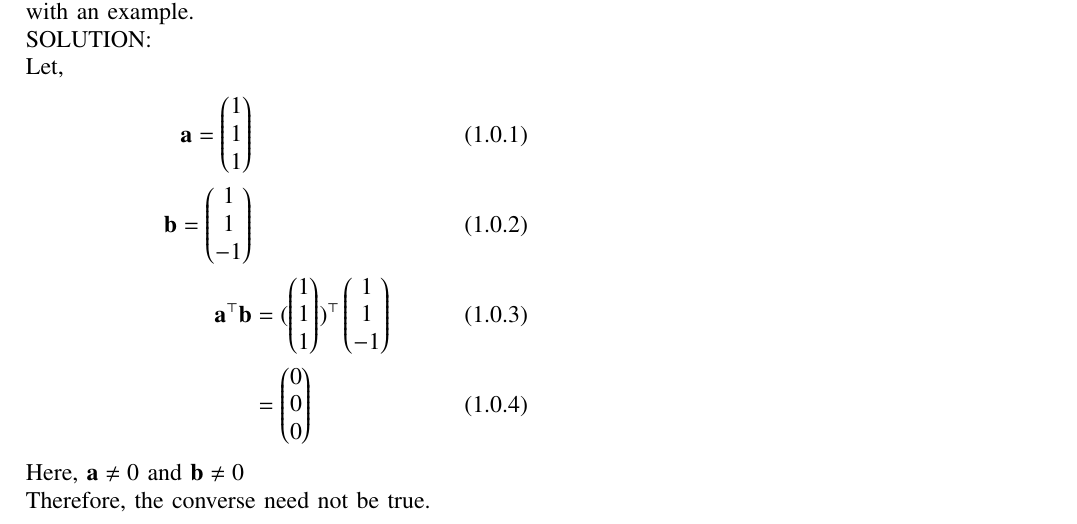
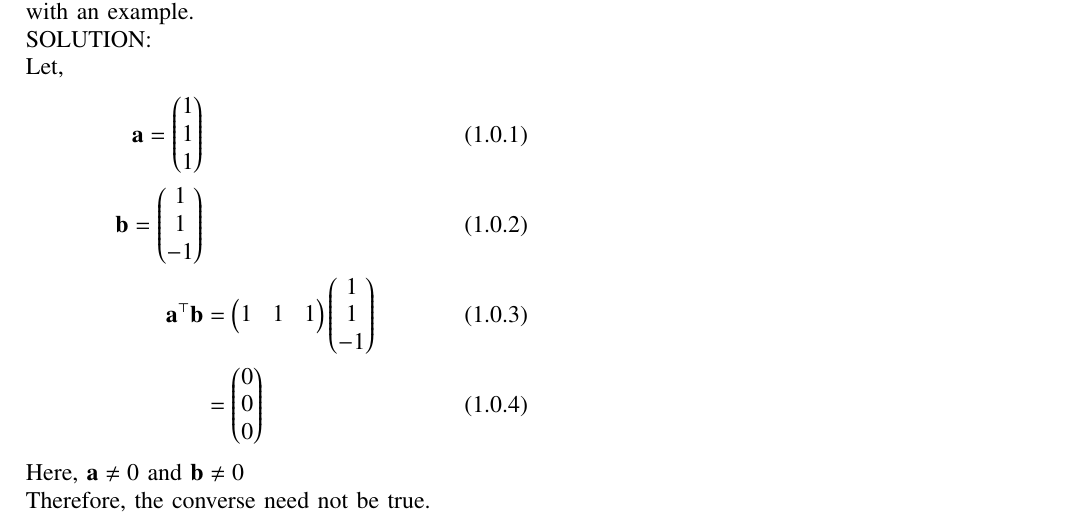
Before and after one commit to ShristySharma/ML_Assignments, a LaTeX paper (12.10.3.14/12.10.3.14.tex): part of the page, cut so that both start at the same text. Compiled offline with pdfLaTeX.

Commit message:
Add files via upload

```diff
--- a/12.10.3.14/12.10.3.14.tex
+++ b/12.10.3.14/12.10.3.14.tex
@@ -205,7 +205,7 @@ Let,
 \begin{align}
 \vec{a}=\myvec{1\\1\\1}\\
 \vec{b}=\myvec{1\\1\\-1}\\
-\vec{a} ^\top \vec{b} &= (\myvec{1\\1\\1}) ^\top \myvec{1\\1\\-1} \\ &=  \myvec{0\\0\\0}
+\vec{a} ^\top \vec{b} &= \myvec{ 1 & 1& 1} \myvec{1\\1\\-1} \\ &=  \myvec{0\\0\\0}
 \end{align}
 Here, $\vec{a} \neq 0$  \text{and}  $\vec{b} \neq 0$\\
 Therefore, the converse need not be true.
```
Also changed, not shown: 12.10.3.14/12.10.3.14.pdf.
